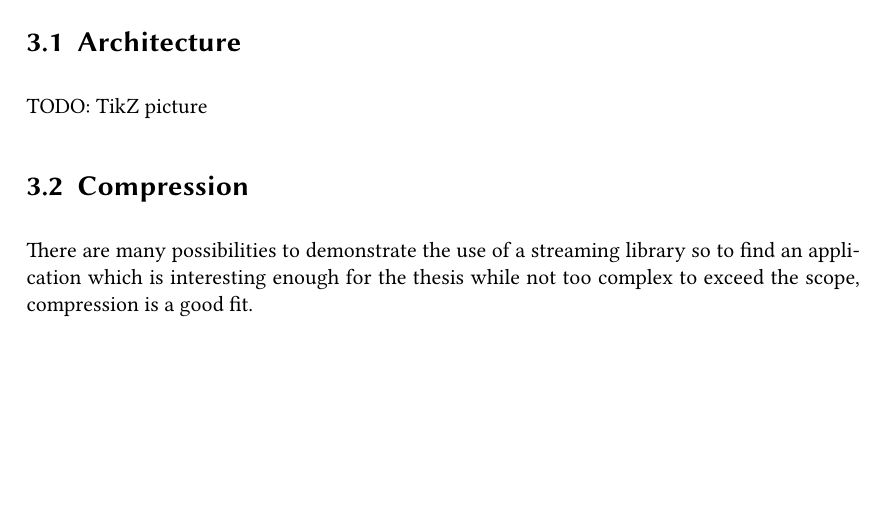
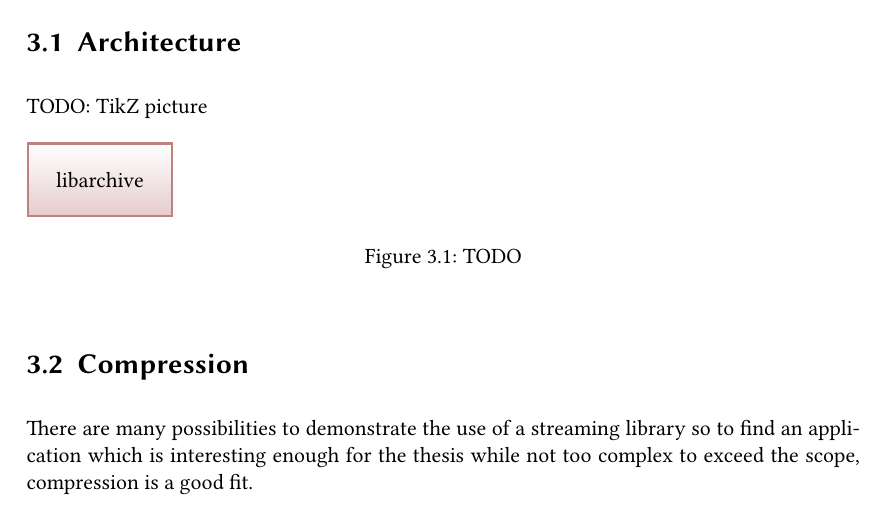
Before and after one commit to Leonidas-from-XIV/tum-bachelor, a LaTeX thesis (bachelor.tex, which reads architecture.tex): part of page 13 of 17, cut so that both start at the same text, the shorter picture padded with empty space. Compiled offline with XeLaTeX; a missing font is replaced by an installed copy or a similar font.

Commit message:
Added beginnings of illustration

```diff
--- /dev/null
+++ b/architecture.tex
@@ -0,0 +1,17 @@
+\begin{tikzpicture}[
+  clib/.style={
+    rectangle,
+    minimum size=6mm,
+    very thick,
+    draw=red!50!black!50,
+    top color=white,
+    bottom color=red!50!black!20,
+    inner sep=5mm
+  }]
+  %\draw (0,0) rectangle (5,1);
+  %\draw (2.5, 0.5) node {libarchive};
+  %\draw (6,0) rectangle (7,1);
+  %\draw (0,2) rectangle (7,3);
+  \node[clib] {libarchive};
+  %\node[clib] {ostreamer};
+\end{tikzpicture}
--- a/bachelor.tex
+++ b/bachelor.tex
@@ -5,6 +5,7 @@
 \usepackage{hyperref}
 \usepackage{csquotes}
 \usepackage{minted}
+\usepackage{tikz}
 
 % Define additional header fields
 \makeatletter
@@ -422,6 +423,11 @@ this interface.
 \label{sec:architecture}
 
 TODO: TikZ picture
+\begin{figure}[h]
+  \input{architecture}
+  \caption{TODO}
+  \label{fig:architecture}
+\end{figure}
 
 \section{Compression}
 \label{sec:compression}
```
